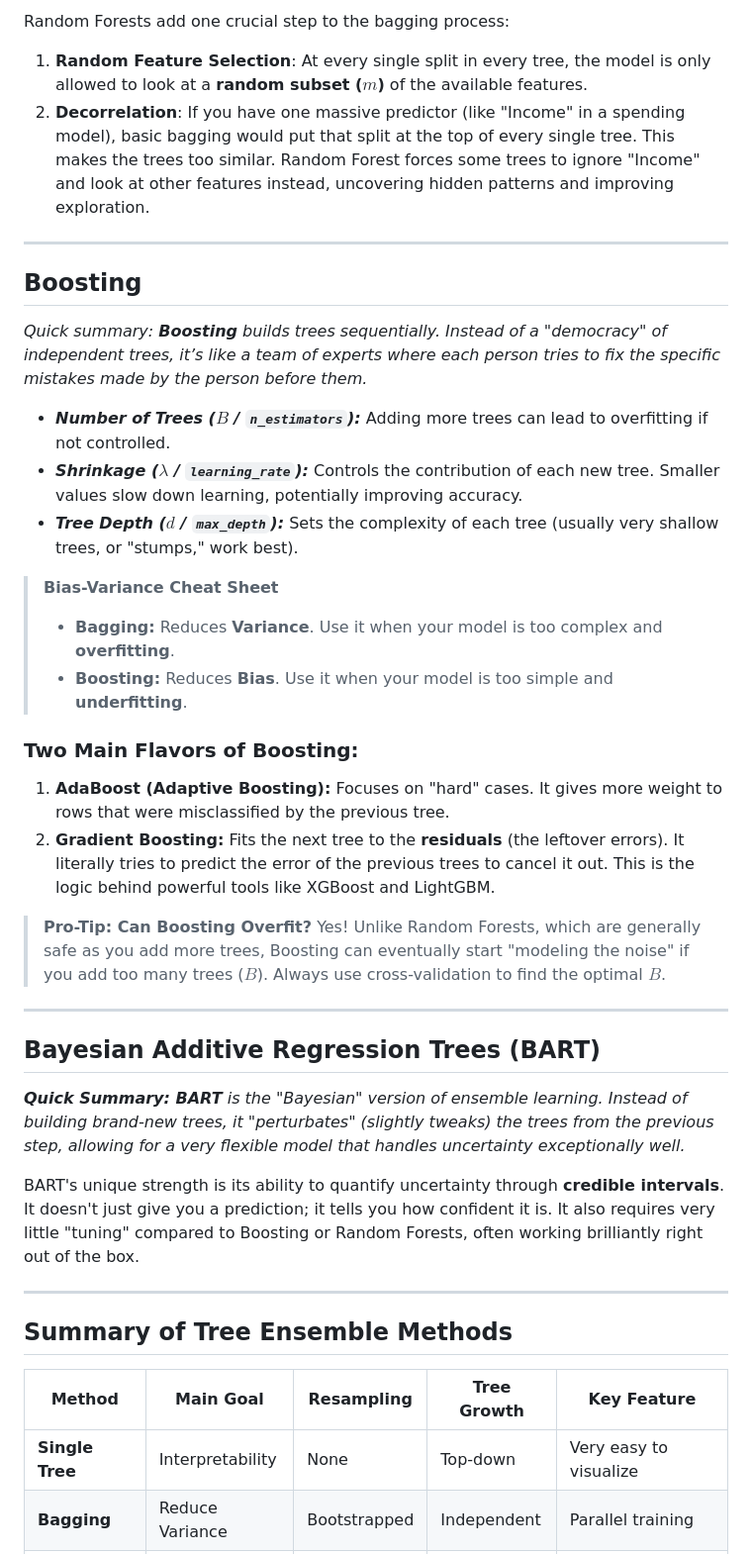
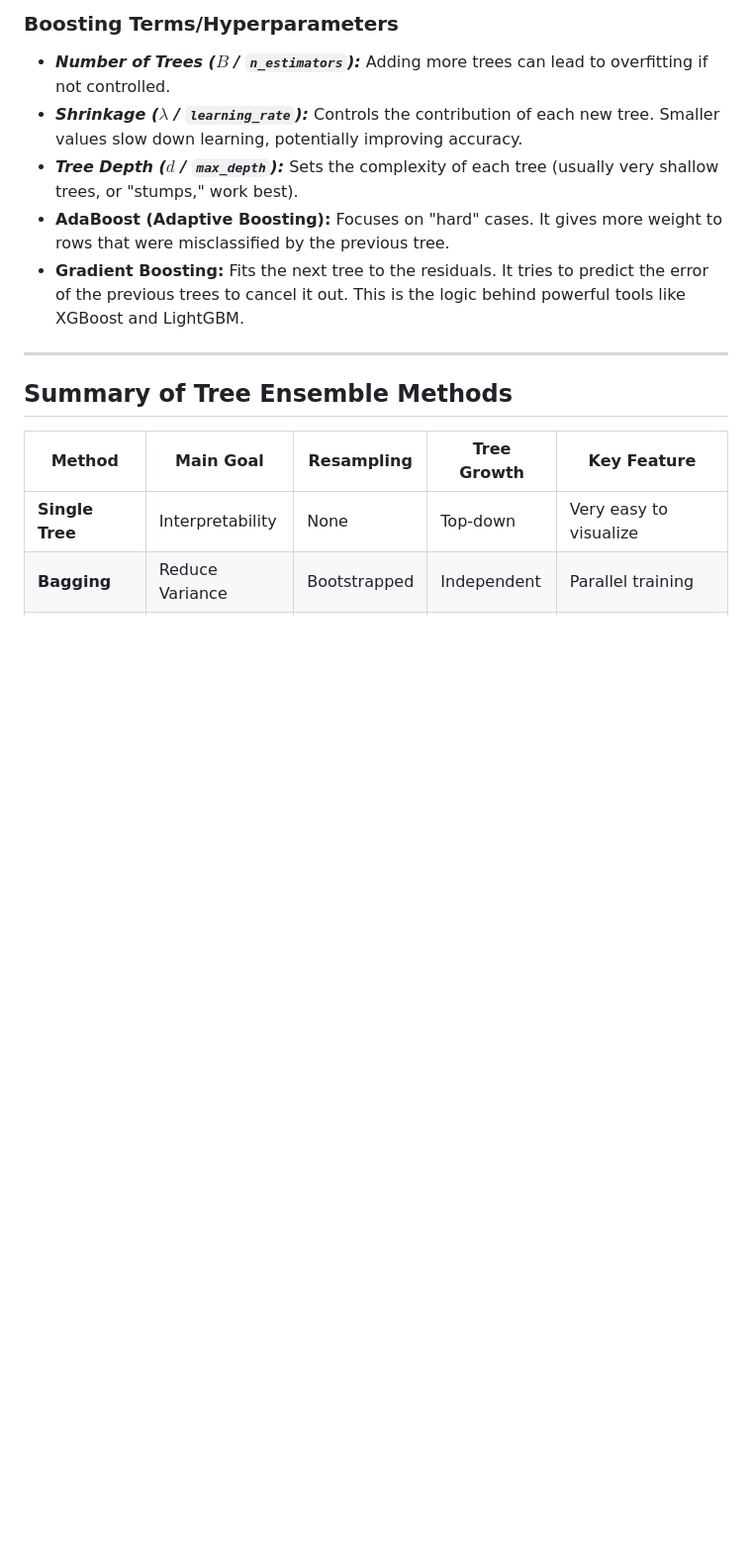
Before and after one commit to bsheese/cs377, a Markdown page: 18_classification/18_5_0_0_Intro_Ensemble.md, the part around one of its changes. Shown at 99% size. GitHub-like rendering; blank space fills up the shorter version.

```diff
--- a/18_classification/18_5_0_0_Intro_Ensemble.md
+++ b/18_classification/18_5_0_0_Intro_Ensemble.md
@@ -66,36 +52,11 @@ Out-of-Bag (OOB) error estimation is a clever way to measure accuracy without ne
 
-Random Forests add one crucial step to the bagging process:
-1. **Random Feature Selection**: At every single split in every tree, the model is only allowed to look at a **random subset ($m$)** of the available features.
-2. **Decorrelation**: If you have one massive predictor (like "Income" in a spending model), basic bagging would put that split at the top of every single tree. This makes the trees too similar. Random Forest forces some trees to ignore "Income" and look at other features instead, uncovering hidden patterns and improving exploration.
-
----
-
-## Boosting
-
-*Quick summary: **Boosting** builds trees sequentially. Instead of a "democracy" of independent trees, it’s like a team of experts where each person tries to fix the specific mistakes made by the person before them.*
+### Boosting Terms/Hyperparameters
 
 - ***Number of Trees ($B$ / `n_estimators`):*** Adding more trees can lead to overfitting if not controlled.
 - ***Shrinkage ($\lambda$ / `learning_rate`):*** Controls the contribution of each new tree. Smaller values slow down learning, potentially improving accuracy.
 - ***Tree Depth ($d$ / `max_depth`):*** Sets the complexity of each tree (usually very shallow trees, or "stumps," work best).
-
-> **Bias-Variance Cheat Sheet**
-> - **Bagging:** Reduces **Variance**. Use it when your model is too complex and **overfitting**.
-> - **Boosting:** Reduces **Bias**. Use it when your model is too simple and **underfitting**.
-
-### Two Main Flavors of Boosting:
-1. **AdaBoost (Adaptive Boosting):** Focuses on "hard" cases. It gives more weight to rows that were misclassified by the previous tree.
-2. **Gradient Boosting:** Fits the next tree to the **residuals** (the leftover errors). It literally tries to predict the error of the previous trees to cancel it out. This is the logic behind powerful tools like XGBoost and LightGBM.
-
-> **Pro-Tip: Can Boosting Overfit?**
-> Yes! Unlike Random Forests, which are generally safe as you add more trees, Boosting can eventually start "modeling the noise" if you add too many trees ($B$). Always use cross-validation to find the optimal $B$.
-
----
-
-## Bayesian Additive Regression Trees (BART)
-
-***Quick Summary: BART** is the "Bayesian" version of ensemble learning. Instead of building brand-new trees, it "perturbates" (slightly tweaks) the trees from the previous step, allowing for a very flexible model that handles uncertainty exceptionally well.*
-
-BART's unique strength is its ability to quantify uncertainty through **credible intervals**. It doesn't just give you a prediction; it tells you how confident it is. It also requires very little "tuning" compared to Boosting or Random Forests, often working brilliantly right out of the box.
+- **AdaBoost (Adaptive Boosting):** Focuses on "hard" cases. It gives more weight to rows that were misclassified by the previous tree.
+- **Gradient Boosting:** Fits the next tree to the residuals. It tries to predict the error of the previous trees to cancel it out. This is the logic behind powerful tools like XGBoost and LightGBM.
 
 ---
 
```
Also changed, not shown: other parts of 18_classification/18_5_0_0_Intro_Ensemble.md (+27 -41 lines).
